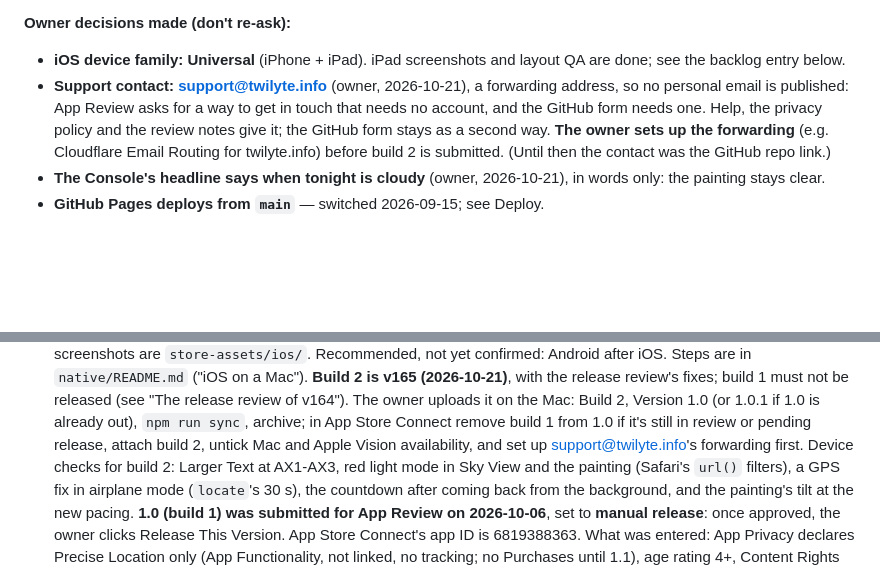
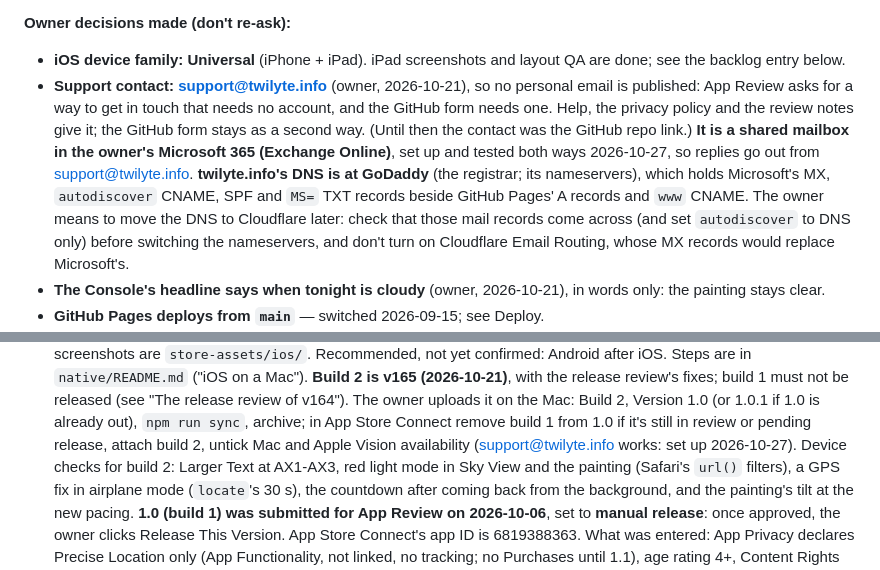
Before and after one commit to bergeronK/Twilight, a Markdown page: CLAUDE.md, 2 parts joined by grey strips. Rendered like a GitHub page; blank space fills up the shorter version.

Commit message:
CLAUDE.md: support@twilyte.info is a Microsoft 365 shared mailbox; DNS is at GoDaddy
The note said the owner would set up a forwarding address (Cloudflare
Email Routing was the example). It is instead a shared mailbox in the
owner's Exchange Online, tested both ways on 2026-10-27, and the domain's
DNS is at GoDaddy, not Cloudflare. For the planned move of the DNS to
Cloudflare: carry over Microsoft's MX, autodiscover, SPF and MS= records
first, and don't enable Cloudflare Email Routing.

Co-Authored-By: Claude Opus 5.5 <noreply@anthropic.com>
Claude-Session: https://claude.ai/code/session_01JLxQkkPkejD7RFi85mio69

```diff
--- a/CLAUDE.md
+++ b/CLAUDE.md
@@ -2181,13 +2181,20 @@ treatment (`'android'`) before the Play listing.
 **Owner decisions made (don't re-ask):**
 - **iOS device family: Universal** (iPhone + iPad). iPad screenshots and
   layout QA are done; see the backlog entry below.
-- **Support contact: support@twilyte.info** (owner, 2026-10-21), a
-  forwarding address, so no personal email is published: App Review asks
-  for a way to get in touch that needs no account, and the GitHub form
-  needs one. Help, the privacy policy and the review notes give it; the
-  GitHub form stays as a second way. **The owner sets up the forwarding**
-  (e.g. Cloudflare Email Routing for twilyte.info) before build 2 is
-  submitted. (Until then the contact was the GitHub repo link.)
+- **Support contact: support@twilyte.info** (owner, 2026-10-21), so no
+  personal email is published: App Review asks for a way to get in touch
+  that needs no account, and the GitHub form needs one. Help, the privacy
+  policy and the review notes give it; the GitHub form stays as a second
+  way. (Until then the contact was the GitHub repo link.) **It is a shared
+  mailbox in the owner's Microsoft 365 (Exchange Online)**, set up and
+  tested both ways 2026-10-27, so replies go out from support@twilyte.info.
+  **twilyte.info's DNS is at GoDaddy** (the registrar; its nameservers),
+  which holds Microsoft's MX, `autodiscover` CNAME, SPF and `MS=` TXT
+  records beside GitHub Pages' A records and `www` CNAME. The owner means
+  to move the DNS to Cloudflare later: check that those mail records come
+  across (and set `autodiscover` to DNS only) before switching the
+  nameservers, and don't turn on Cloudflare Email Routing, whose MX
+  records would replace Microsoft's.
 - **The Console's headline says when tonight is cloudy** (owner,
   2026-10-21), in words only: the painting stays clear.
 - **GitHub Pages deploys from `main`** — switched 2026-09-15; see Deploy.
@@ -2242,8 +2249,8 @@ treatment (`'android'`) before the Play listing.
   uploads it on the Mac: Build 2, Version 1.0 (or 1.0.1 if 1.0 is already
   out), `npm run sync`, archive; in App Store Connect remove build 1 from
   1.0 if it's still in review or pending release, attach build 2, untick
-  Mac and Apple Vision availability, and set up support@twilyte.info's
-  forwarding first. Device checks for build 2: Larger Text at AX1-AX3, red
+  Mac and Apple Vision availability (support@twilyte.info works: set up
+  2026-10-27). Device checks for build 2: Larger Text at AX1-AX3, red
   light mode in Sky View and the painting (Safari's `url()` filters), a
   GPS fix in airplane mode (`locate`'s 30 s), the countdown after coming
   back from the background, and the painting's tilt at the new pacing.
```
